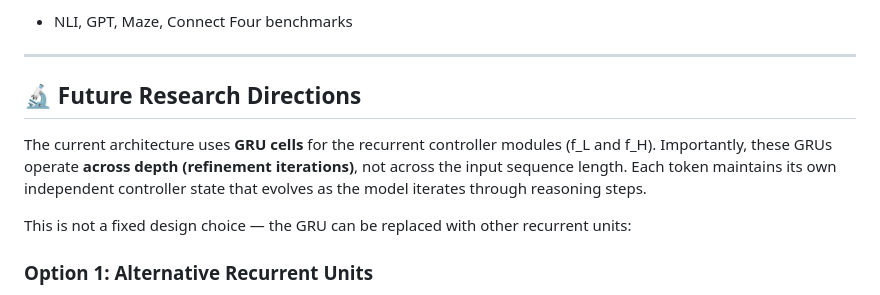
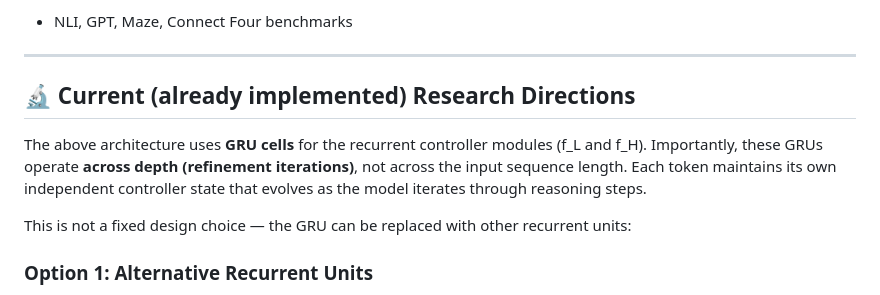
Before and after one commit to Eran-BA/PoT, a Markdown page: README.md, the part around the change. GitHub-like rendering.

```diff
--- a/README.md
+++ b/README.md
@@ -607,9 +607,9 @@ This work builds upon several foundational papers:
 
 ---
 
-## 🔬 Future Research Directions
+## 🔬 Current (already implemented) Research Directions
 
-The current architecture uses **GRU cells** for the recurrent controller modules (f_L and f_H). Importantly, these GRUs operate **across depth (refinement iterations)**, not across the input sequence length. Each token maintains its own independent controller state that evolves as the model iterates through reasoning steps.
+The above architecture uses **GRU cells** for the recurrent controller modules (f_L and f_H). Importantly, these GRUs operate **across depth (refinement iterations)**, not across the input sequence length. Each token maintains its own independent controller state that evolves as the model iterates through reasoning steps.
 
 This is not a fixed design choice — the GRU can be replaced with other recurrent units:
 
```
